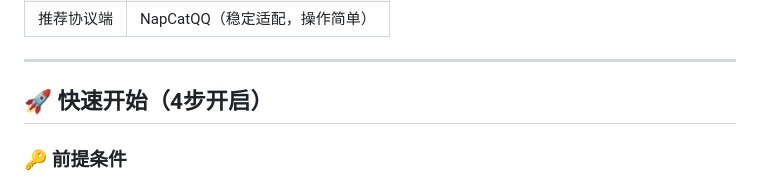
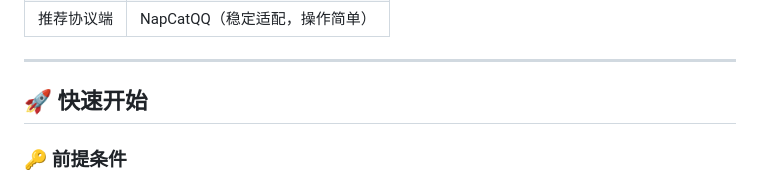
Before and after one commit to glacierbingchuan-ai/Ai_Chat, a Markdown page: README.MD, the part around one of its changes. Drawn GitHub-style.

```diff
--- a/README.MD
+++ b/README.MD
@@ -39,7 +39,7 @@ AI_Chat 是基于 WebSocket + LLM 技术开发的恋爱向AI女友聊天机器
 
 ---
 
-## 🚀 快速开始（4步开启）
+## 🚀 快速开始
 ### 🔑 前提条件
 1. 安装 .NET Framework 4.6+
 2. 准备OpenAI协议LLM API密钥
```
Also changed, not shown: other parts of README.MD (+2 -1 lines).
